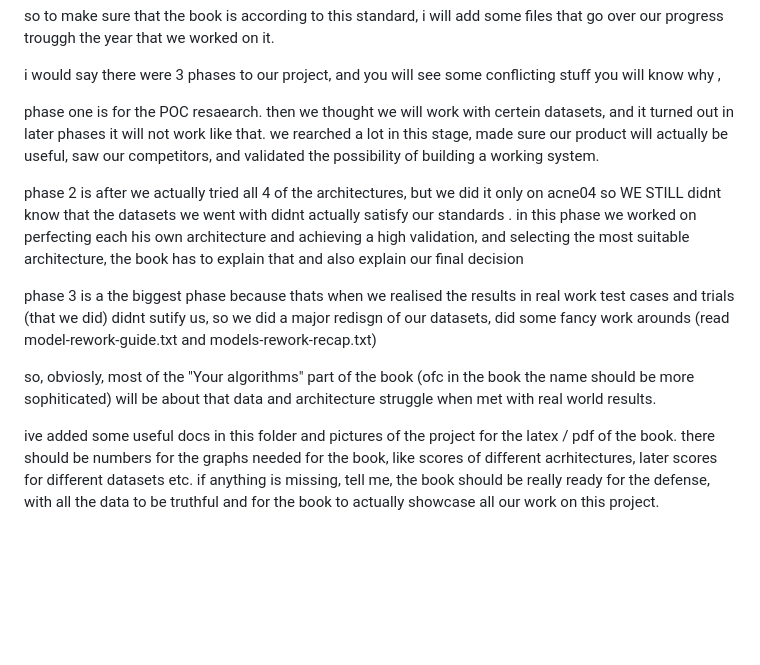
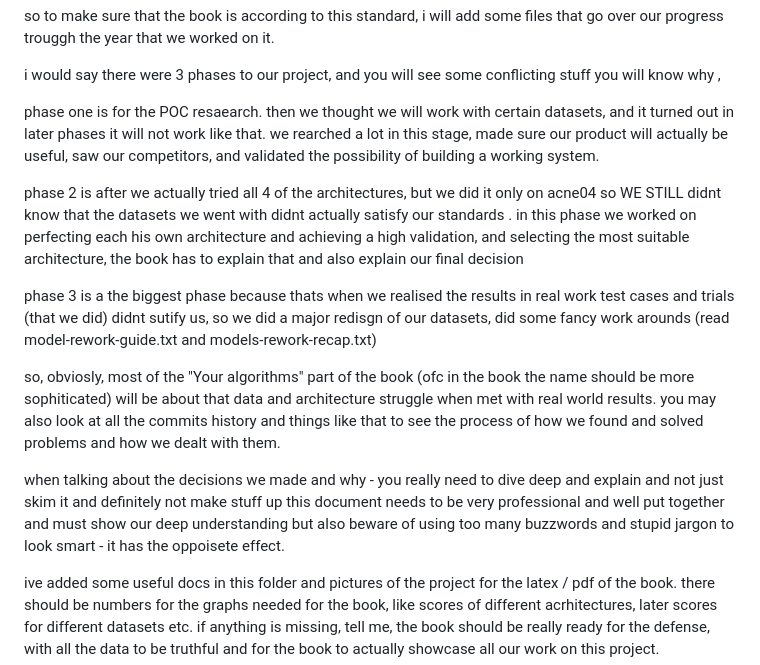
Before and after one commit to Metelit5a/Cara, a Markdown page: docs/book.md, the part around the change. Drawn GitHub-style; blank space fills up the shorter version.

Commit message:
fix: correct typos and improve clarity in project book documentation

```diff
--- a/docs/book.md
+++ b/docs/book.md
@@ -30,7 +30,7 @@ so to make sure that the book is according to this standard, i will add some fil
 
 i would say there were 3 phases to our project, and you will see some conflicting stuff you will know why ,
 
-phase one is for the POC resaearch. then we thought we will work with certein datasets, and it turned out in later phases it will not work like that.
+phase one is for the POC resaearch. then we thought we will work with certain datasets, and it turned out in later phases it will not work like that.
 we rearched a lot in this stage, made sure our product will actually be useful, saw our competitors, and validated the possibility of building a working system.
 
 phase 2 is after we actually tried all 4 of the architectures, but we did it only on acne04 so WE STILL didnt know that the datasets we went with didnt actually satisfy our standards .
@@ -40,6 +40,9 @@ phase 3 is a the biggest phase because thats when we realised the results in rea
 (read model-rework-guide.txt and models-rework-recap.txt)
 
 so, obviosly, most of the "Your algorithms" part of the book (ofc in the book the name should be more sophiticated) will be about that data and architecture struggle when met with real world results.
+you may also look at all the commits history and things like that to see the process of how we found and solved problems and how we dealt with them.
+
+when talking about the decisions we made and why - you really need to dive deep and explain and not just skim it and definitely not make stuff up this document needs to be very professional and well put together and must show our deep understanding but also beware of using too many buzzwords and stupid jargon to look smart - it has the oppoisete effect.
 
 ive added some useful docs in this folder and pictures of the project for the latex / pdf of the book. there should be numbers for the graphs needed for the book, like scores of different acrhitectures, later scores for different datasets etc. if anything is missing, tell me, the book should be really ready for the defense, with all the data to be truthful and for the book to actually showcase all our work on this project.
 
```
